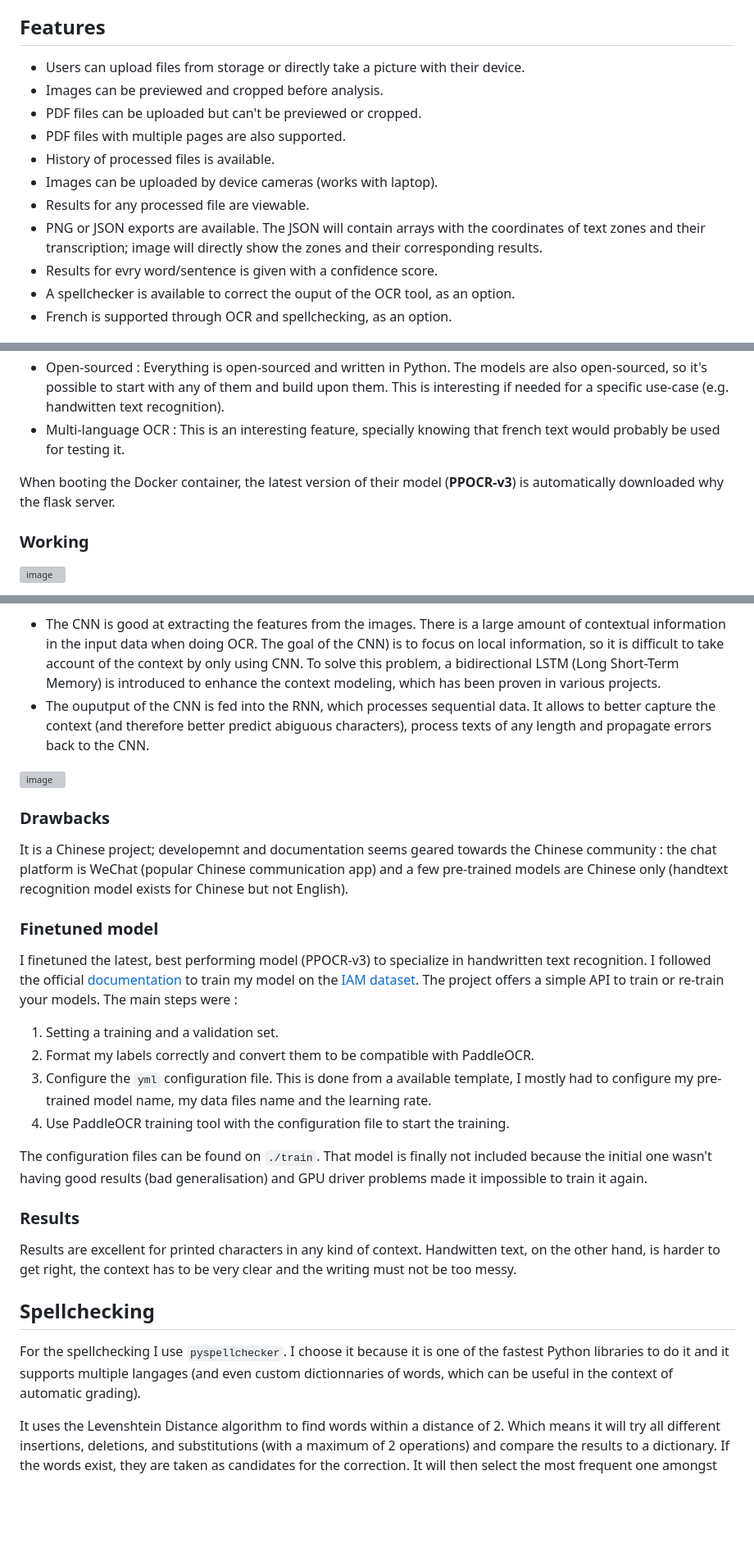
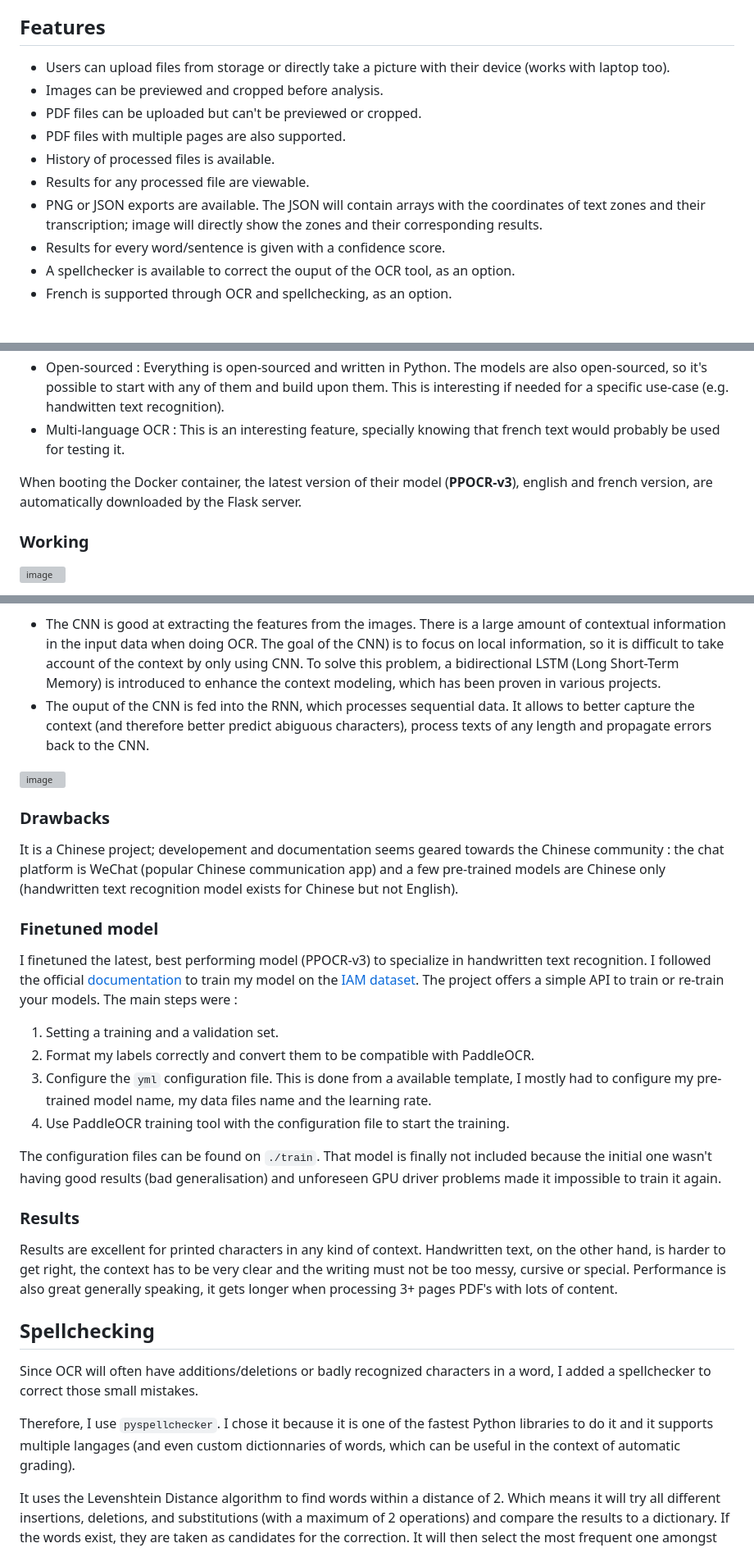
Before and after one commit to smarbal/ocrai-grader, a Markdown page: README.md, 3 parts joined by grey strips. Shown at 82% size. Drawn GitHub-style; blank space fills up the shorter version; grey boxes are pictures that could not be loaded.

```diff
--- a/README.md
+++ b/README.md
@@ -12,15 +12,14 @@ Run
 The web page will be available at http://localhost:3000/.
 
 ## Features
-- Users can upload files from storage or directly take a picture with their device.
+- Users can upload files from storage or directly take a picture with their device (works with laptop too).
 - Images can be previewed and cropped before analysis.
 - PDF files can be uploaded but can't be previewed or cropped.
 - PDF files with multiple pages are also supported.
 - History of processed files is available.
-- Images can be uploaded by device cameras (works with laptop).
 - Results for any processed file are viewable.
 - PNG or JSON exports are available. The JSON will contain arrays with the coordinates of text zones and their transcription; image will directly show the zones and their corresponding results.
-- Results for evry word/sentence is given with a confidence score.
+- Results for every word/sentence is given with a confidence score.
 - A spellchecker is available to correct the ouput of the OCR tool, as an option.
 - French is supported through OCR and spellchecking, as an option.
 
@@ -34,7 +33,7 @@ I've selected this toolkit for a few reasons :
 - Open-sourced : Everything is open-sourced and written in Python. The models are also open-sourced, so it's possible to start with any of them and build upon them. This is interesting if needed for a specific use-case (e.g. handwitten text recognition).
 - Multi-language OCR : This is an interesting feature, specially knowing that french text would probably be used for testing it.
 
-When booting the Docker container, the latest version of their model (**PPOCR-v3**) is automatically downloaded why the flask server.
+When booting the Docker container, the latest version of their model (**PPOCR-v3**), english and french version, are automatically downloaded by the Flask server.
 
 ### Working
 ![image](https://user-images.githubusercontent.com/35641452/211176906-317cadd2-d6bb-4e7e-b9cc-f26e80b33a9c.png)
@@ -49,12 +48,12 @@ text direction will be judged and corrected. For example, it can perform rotatio
 Since recognition is the most important part here, I'll go in to a bit more detail :
 Convolutional Recurrent Neural Network use a combination of convolutional neural networks (CNNs) and recurrent neural networks (RNNs) to process the images.
 - The CNN is good at extracting the features from the images. There is a large amount of contextual information in the input data when doing OCR. The goal of the CNN) is to focus on local information, so it is difficult to take account of the context by only using CNN. To solve this problem,  a bidirectional LSTM (Long Short-Term Memory) is introduced to enhance the context modeling, which has been proven in various projects.
-- The ouputput of the CNN is fed into the RNN, which processes sequential data. It allows to better capture the context (and therefore better predict abiguous characters), process texts of any length and propagate errors back to the CNN.
+- The ouput of the CNN is fed into the RNN, which processes sequential data. It allows to better capture the context (and therefore better predict abiguous characters), process texts of any length and propagate errors back to the CNN.
 
 ![image](https://user-images.githubusercontent.com/35641452/211216951-0b0ad608-cf7a-417e-9a76-886f8981c6ef.png)
 
 ### Drawbacks
-It is a Chinese project; developemnt and documentation seems geared towards the Chinese community : the chat platform is WeChat (popular Chinese communication app) and a few pre-trained models are Chinese only (handtext recognition model exists for Chinese but not English).
+It is a Chinese project; developement and documentation seems geared towards the Chinese community : the chat platform is WeChat (popular Chinese communication app) and a few pre-trained models are Chinese only (handwritten text recognition model exists for Chinese but not English).
 
 ### Finetuned model
 
@@ -66,14 +65,17 @@ The main steps were :
 4. Use PaddleOCR training tool with the configuration file to start the training.
 
 The configuration files can be found on `./train`.
-That model is finally not included because the initial one wasn't having good results (bad generalisation) and GPU driver problems made it impossible to train it again.
+That model is finally not included because the initial one wasn't having good results (bad generalisation) and unforeseen GPU driver problems made it impossible to train it again.
 
 ### Results
 
-Results are excellent for printed characters in any kind of context. Handwitten text, on the other hand, is harder to get right, the context has to be very clear and the writing must not be too messy.
+Results are excellent for printed characters in any kind of context. Handwritten text, on the other hand, is harder to get right, the context has to be very clear and the writing must not be too messy, cursive or special. Performance is also great generally speaking, it gets longer when processing 3+ pages PDF's with lots of content.
 
 ## Spellchecking
-For the spellchecking I use `pyspellchecker`. I choose it because it is one of the fastest Python libraries to do it and it supports multiple langages (and even custom dictionnaries of words, which can be useful in the context of automatic grading).
+
+Since OCR will often have additions/deletions or badly recognized characters in a word, I added a spellchecker to correct those small mistakes.
+
+Therefore, I use `pyspellchecker`. I chose it because it is one of the fastest Python libraries to do it and it supports multiple langages (and even custom dictionnaries of words, which can be useful in the context of automatic grading).
 
 It uses the Levenshtein Distance algorithm to find words within a distance of 2. Which means it will try all different insertions, deletions, and substitutions (with a maximum of 2 operations) and compare the results to a dictionary. If the words exist, they are taken as candidates for the correction. It will then select the most frequent one amongst the ones with the smallest distance in the selected language as correction.
 
```
